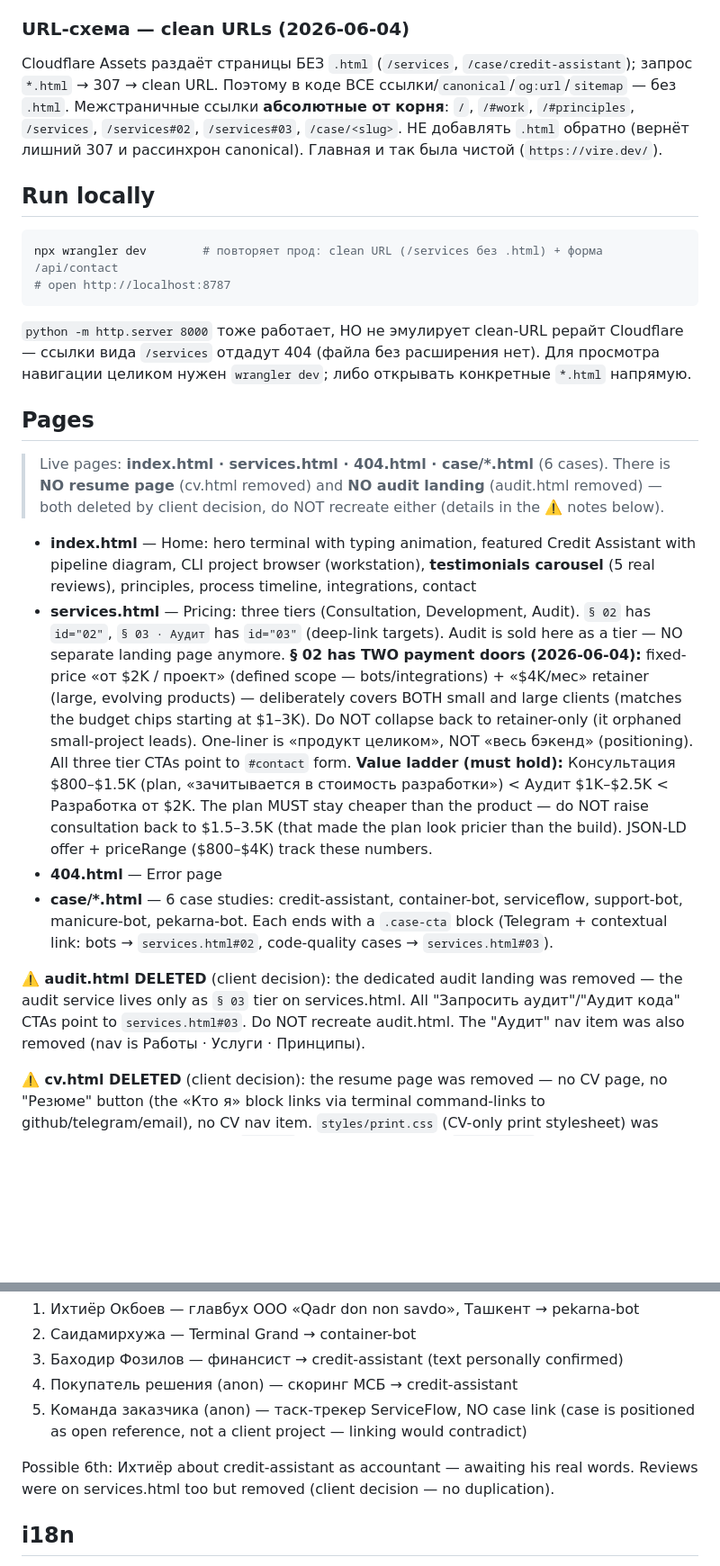
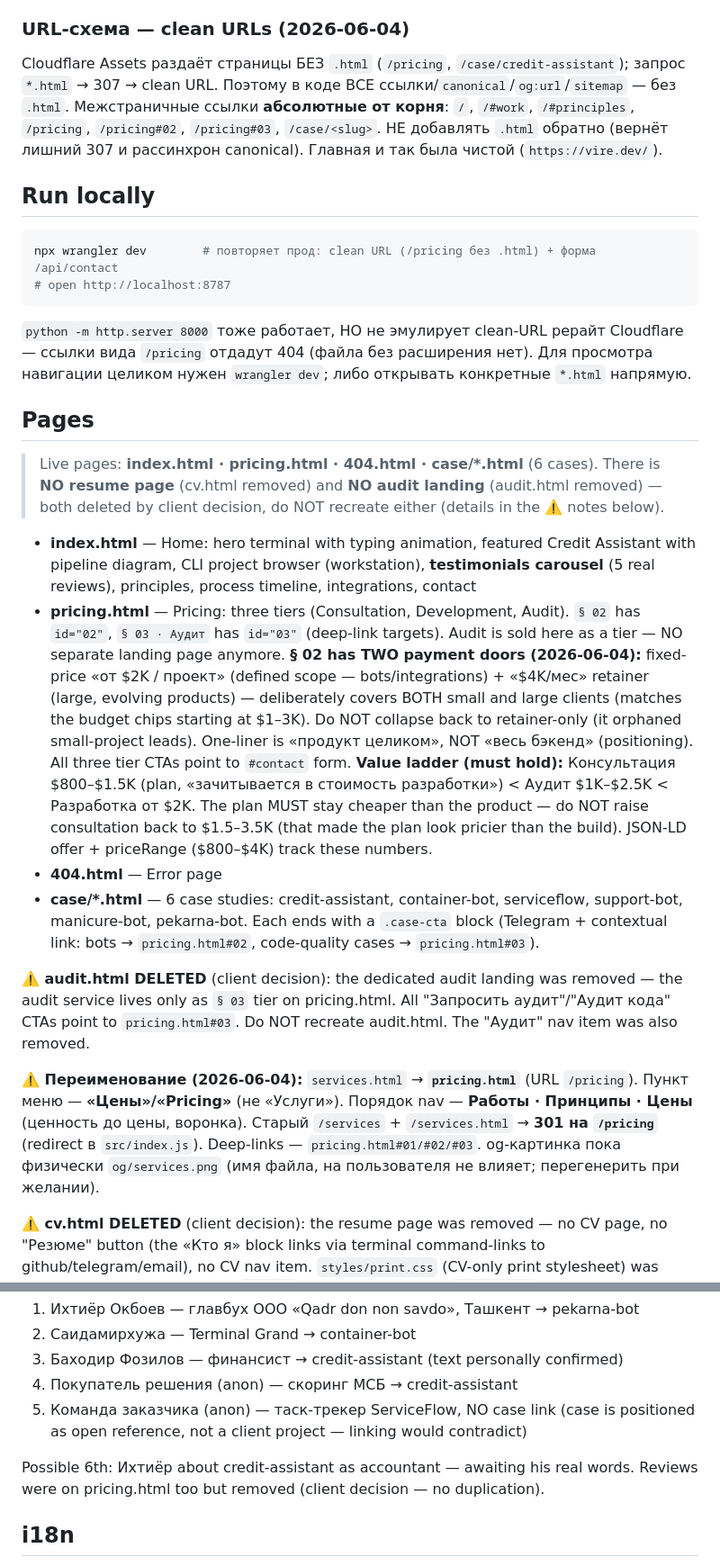
Before and after one commit to RiobVO/site, a Markdown page: CLAUDE.md, 2 parts joined by grey strips. Shown at 90% size. Drawn GitHub-style; blank space fills up the shorter version.

Commit message:
docs(internal): update references for services→pricing rename and nav reorder

````diff
--- a/CLAUDE.md
+++ b/CLAUDE.md
@@ -27,33 +27,35 @@ Hero-слоган («Проектирую. Строю. Запускаю.») и
 
 ### URL-схема — clean URLs (2026-06-04)
 
-Cloudflare Assets раздаёт страницы БЕЗ `.html` (`/services`, `/case/credit-assistant`); запрос
+Cloudflare Assets раздаёт страницы БЕЗ `.html` (`/pricing`, `/case/credit-assistant`); запрос
 `*.html` → 307 → clean URL. Поэтому в коде ВСЕ ссылки/`canonical`/`og:url`/`sitemap` — без `.html`.
-Межстраничные ссылки **абсолютные от корня**: `/`, `/#work`, `/#principles`, `/services`,
-`/services#02`, `/services#03`, `/case/<slug>`. НЕ добавлять `.html` обратно (вернёт лишний 307
+Межстраничные ссылки **абсолютные от корня**: `/`, `/#work`, `/#principles`, `/pricing`,
+`/pricing#02`, `/pricing#03`, `/case/<slug>`. НЕ добавлять `.html` обратно (вернёт лишний 307
 и рассинхрон canonical). Главная и так была чистой (`https://vire.dev/`).
 
 ## Run locally
 
 ```bash
-npx wrangler dev        # повторяет прод: clean URL (/services без .html) + форма /api/contact
+npx wrangler dev        # повторяет прод: clean URL (/pricing без .html) + форма /api/contact
 # open http://localhost:8787
 ```
 
 `python -m http.server 8000` тоже работает, НО не эмулирует clean-URL рерайт Cloudflare —
-ссылки вида `/services` отдадут 404 (файла без расширения нет). Для просмотра навигации
+ссылки вида `/pricing` отдадут 404 (файла без расширения нет). Для просмотра навигации
 целиком нужен `wrangler dev`; либо открывать конкретные `*.html` напрямую.
 
 ## Pages
 
-> Live pages: **index.html · services.html · 404.html · case/\*.html** (6 cases). There is **NO resume page** (cv.html removed) and **NO audit landing** (audit.html removed) — both deleted by client decision, do NOT recreate either (details in the ⚠️ notes below).
+> Live pages: **index.html · pricing.html · 404.html · case/\*.html** (6 cases). There is **NO resume page** (cv.html removed) and **NO audit landing** (audit.html removed) — both deleted by client decision, do NOT recreate either (details in the ⚠️ notes below).
 
 - **index.html** — Home: hero terminal with typing animation, featured Credit Assistant with pipeline diagram, CLI project browser (workstation), **testimonials carousel** (5 real reviews), principles, process timeline, integrations, contact
-- **services.html** — Pricing: three tiers (Consultation, Development, Audit). `§ 02` has `id="02"`, `§ 03 · Аудит` has `id="03"` (deep-link targets). Audit is sold here as a tier — NO separate landing page anymore. **§ 02 has TWO payment doors (2026-06-04):** fixed-price «от $2K / проект» (defined scope — bots/integrations) + «$4K/мес» retainer (large, evolving products) — deliberately covers BOTH small and large clients (matches the budget chips starting at $1–3K). Do NOT collapse back to retainer-only (it orphaned small-project leads). One-liner is «продукт целиком», NOT «весь бэкенд» (positioning). All three tier CTAs point to `#contact` form. **Value ladder (must hold):** Консультация $800–$1.5K (plan, «зачитывается в стоимость разработки») < Аудит $1K–$2.5K < Разработка от $2K. The plan MUST stay cheaper than the product — do NOT raise consultation back to $1.5–3.5K (that made the plan look pricier than the build). JSON-LD offer + priceRange ($800–$4K) track these numbers.
+- **pricing.html** — Pricing: three tiers (Consultation, Development, Audit). `§ 02` has `id="02"`, `§ 03 · Аудит` has `id="03"` (deep-link targets). Audit is sold here as a tier — NO separate landing page anymore. **§ 02 has TWO payment doors (2026-06-04):** fixed-price «от $2K / проект» (defined scope — bots/integrations) + «$4K/мес» retainer (large, evolving products) — deliberately covers BOTH small and large clients (matches the budget chips starting at $1–3K). Do NOT collapse back to retainer-only (it orphaned small-project leads). One-liner is «продукт целиком», NOT «весь бэкенд» (positioning). All three tier CTAs point to `#contact` form. **Value ladder (must hold):** Консультация $800–$1.5K (plan, «зачитывается в стоимость разработки») < Аудит $1K–$2.5K < Разработка от $2K. The plan MUST stay cheaper than the product — do NOT raise consultation back to $1.5–3.5K (that made the plan look pricier than the build). JSON-LD offer + priceRange ($800–$4K) track these numbers.
 - **404.html** — Error page
-- **case/*.html** — 6 case studies: credit-assistant, container-bot, serviceflow, support-bot, manicure-bot, pekarna-bot. Each ends with a `.case-cta` block (Telegram + contextual link: bots → `services.html#02`, code-quality cases → `services.html#03`).
+- **case/*.html** — 6 case studies: credit-assistant, container-bot, serviceflow, support-bot, manicure-bot, pekarna-bot. Each ends with a `.case-cta` block (Telegram + contextual link: bots → `pricing.html#02`, code-quality cases → `pricing.html#03`).
 
-**⚠️ audit.html DELETED** (client decision): the dedicated audit landing was removed — the audit service lives only as `§ 03` tier on services.html. All "Запросить аудит"/"Аудит кода" CTAs point to `services.html#03`. Do NOT recreate audit.html. The "Аудит" nav item was also removed (nav is Работы · Услуги · Принципы).
+**⚠️ audit.html DELETED** (client decision): the dedicated audit landing was removed — the audit service lives only as `§ 03` tier on pricing.html. All "Запросить аудит"/"Аудит кода" CTAs point to `pricing.html#03`. Do NOT recreate audit.html. The "Аудит" nav item was also removed.
+
+**⚠️ Переименование (2026-06-04):** `services.html` → **`pricing.html`** (URL `/pricing`). Пункт меню — **«Цены»/«Pricing»** (не «Услуги»). Порядок nav — **Работы · Принципы · Цены** (ценность до цены, воронка). Старый `/services` + `/services.html` → **301 на `/pricing`** (redirect в `src/index.js`). Deep-links — `pricing.html#01/#02/#03`. og-картинка пока физически `og/services.png` (имя файла, на пользователя не влияет; перегенерить при желании).
 
 **⚠️ cv.html DELETED** (client decision): the resume page was removed — no CV page, no "Резюме" button (the «Кто я» block links via terminal command-links to github/telegram/email), no CV nav item. `styles/print.css` (CV-only print stylesheet) was deleted as orphaned, and the `cv.html` entry removed from `sitemap.xml`. Do NOT recreate cv.html or print.css.
 
@@ -104,7 +106,7 @@ All real, client-provided. Do NOT fabricate reviews or pass invented text as som
 4. Покупатель решения (anon) — скоринг МСБ → credit-assistant
 5. Команда заказчика (anon) — таск-трекер ServiceFlow, NO case link (case is positioned as open reference, not a client project — linking would contradict)
 
-Possible 6th: Ихтиёр about credit-assistant as accountant — awaiting his real words. Reviews were on services.html too but removed (client decision — no duplication).
+Possible 6th: Ихтиёр about credit-assistant as accountant — awaiting his real words. Reviews were on pricing.html too but removed (client decision — no duplication).
 
 ## i18n
 
````
Also changed, not shown: other parts of CLAUDE.md (+2 -2 lines).
